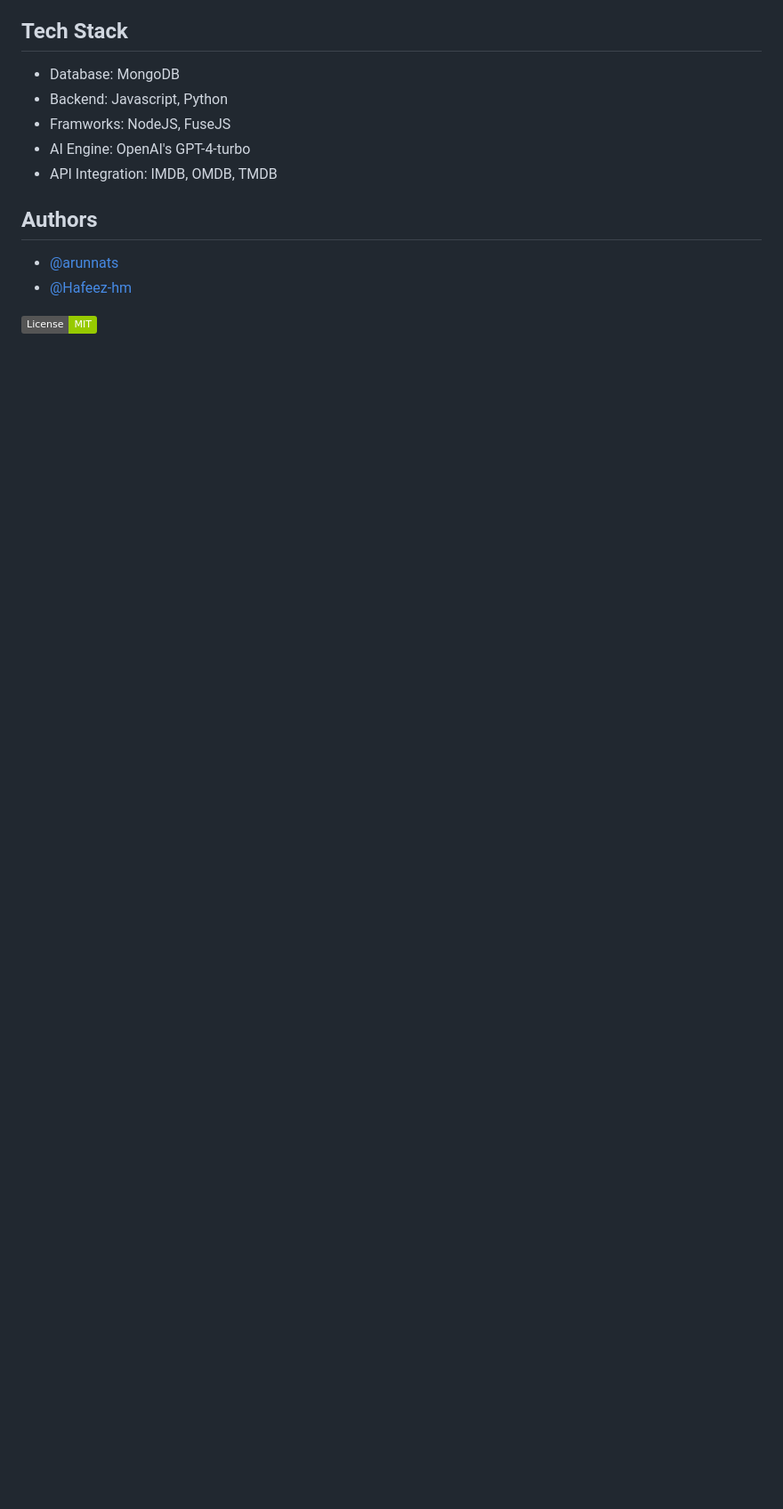
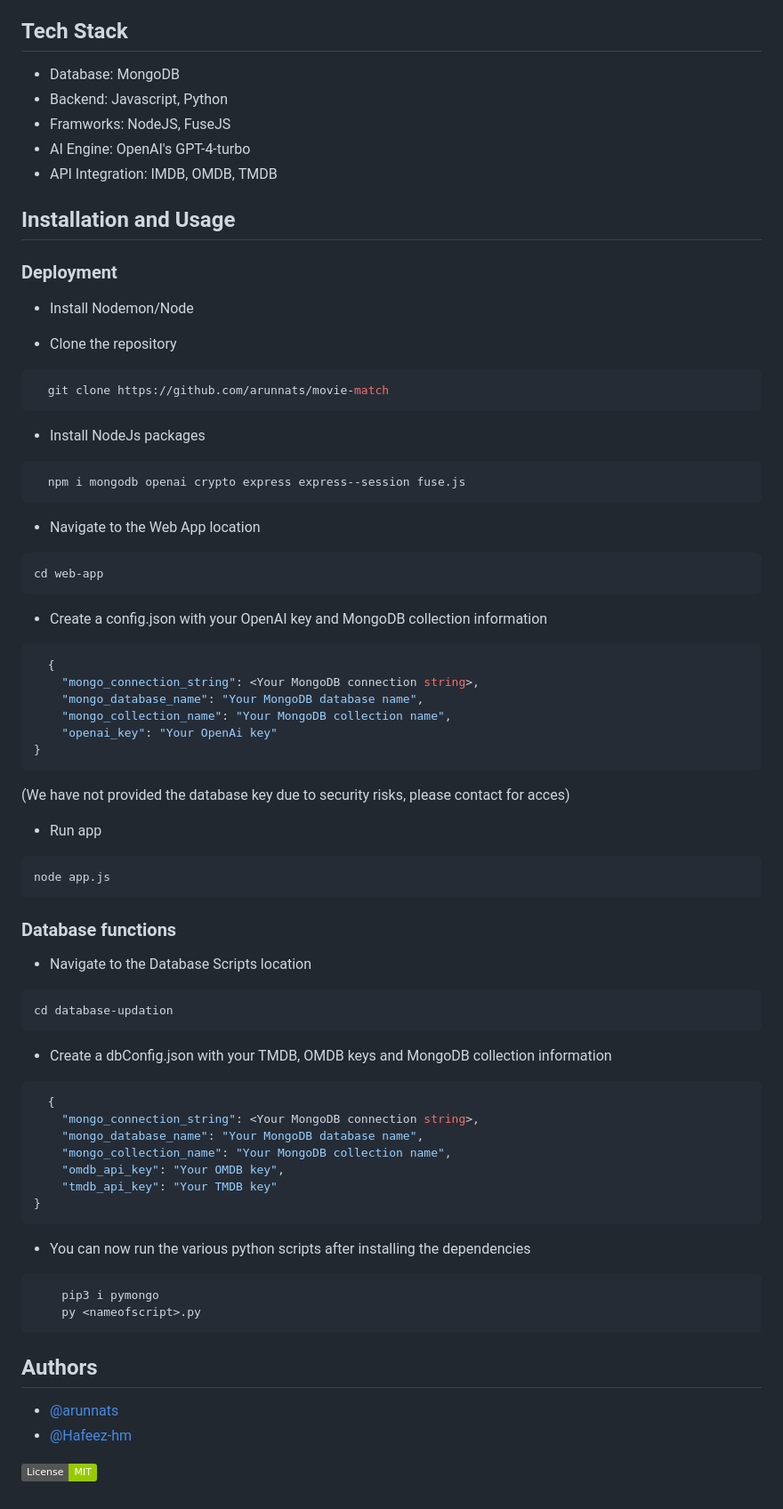
Before and after one commit to arunnats/Movie-Match, a Markdown page: README.md, the part around one of its changes. Shown at 89% size. GitHub-like rendering; badges without logos; blank space fills up the shorter version.

````diff
--- a/README.md
+++ b/README.md
@@ -66,6 +66,68 @@ Each movie has its own info page with all the details, a review carousel, button
 - API Integration: IMDB, OMDB, TMDB
 
 
+## Installation and Usage
+
+### Deployment
+
+- Install Nodemon/Node
+
+- Clone the repository
+```bash
+  git clone https://github.com/arunnats/movie-match
+```
+
+- Install NodeJs packages
+```bash
+  npm i mongodb openai crypto express express--session fuse.js
+```
+
+- Navigate to the Web App location
+```bash
+cd web-app
+```
+
+- Create a config.json with your OpenAI key and MongoDB collection information
+```bash
+  {
+	"mongo_connection_string": <Your MongoDB connection string>,
+	"mongo_database_name": "Your MongoDB database name",
+	"mongo_collection_name": "Your MongoDB collection name",
+	"openai_key": "Your OpenAi key"
+}
+```
+(We have not provided the database key due to security risks, please contact for acces)
+
+- Run app
+```bash
+node app.js
+```
+
+### Database functions
+
+- Navigate to the Database Scripts location
+```bash
+cd database-updation
+```
+
+- Create a dbConfig.json with your TMDB, OMDB keys and MongoDB collection information
+```bash
+  {
+	"mongo_connection_string": <Your MongoDB connection string>,
+	"mongo_database_name": "Your MongoDB database name",
+	"mongo_collection_name": "Your MongoDB collection name",
+	"omdb_api_key": "Your OMDB key",
+	"tmdb_api_key": "Your TMDB key"
+}
+```
+
+- You can now run the various python scripts after installing the dependencies
+
+```bash
+    pip3 i pymongo
+    py <nameofscript>.py
+```
+
 ## Authors
 
 - [@arunnats](https://www.arunnats.com/)
````
Also changed, not shown: other parts of README.md (+1 -1 lines).
